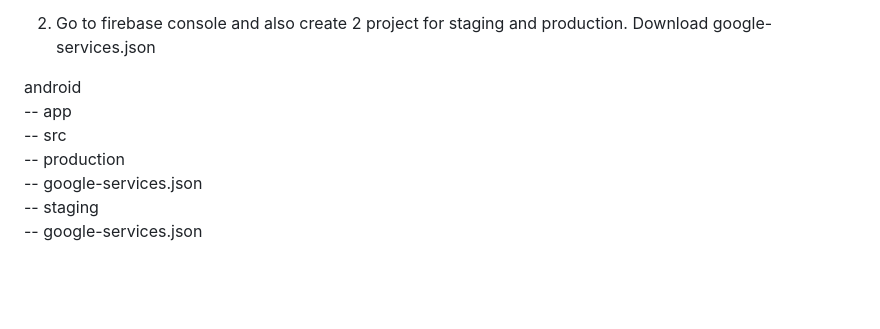
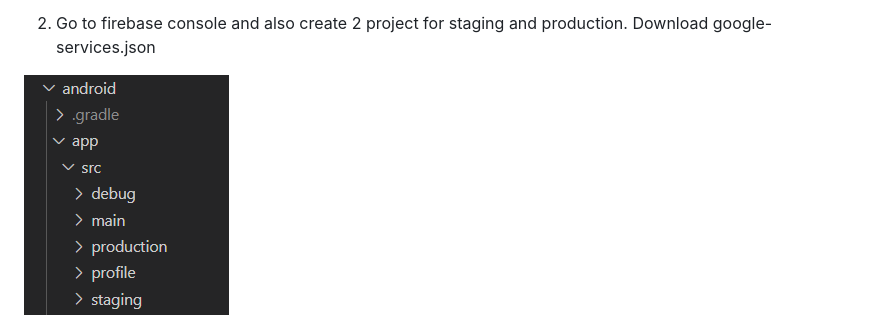
Before and after one commit to aungmyintoo548/multienvironmentseparating, a Markdown page: README.md, the part around the change. Rendered like a GitHub page; pictures changed too: assets/1.png (added); blank space fills up the shorter version.

Commit message:
upload image

```diff
--- a/README.md
+++ b/README.md
@@ -24,10 +24,4 @@ Android
    Download google-services.json
 
 
-android <br>
-    -- app<br>
-        -- src<br>
-            -- production<br>
-                -- google-services.json<br>
-            -- staging<br>
-                -- google-services.json<br>
+<img src="assets/1.png">
```
